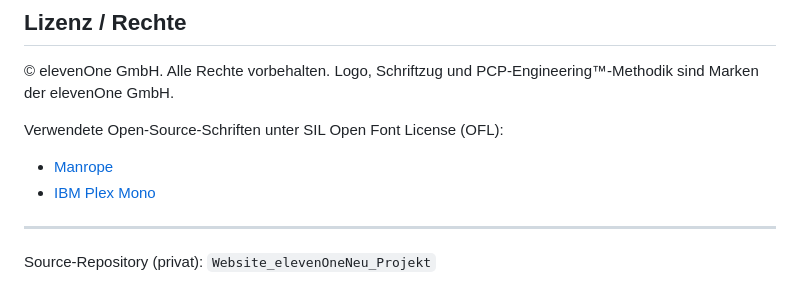
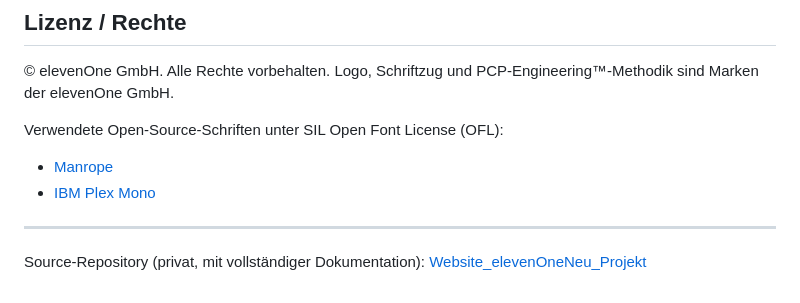
Before and after one commit to elevenOneGH/Website_elevenOneNeu_Public, a Markdown page: README.md, the part around one of its changes. GitHub-like rendering.

```diff
--- a/README.md
+++ b/README.md
@@ -192,4 +151,5 @@ Verwendete Open-Source-Schriften unter SIL Open Font License (OFL):
 
 ---
 
-Source-Repository (privat): `Website_elevenOneNeu_Projekt`
+Source-Repository (privat, mit vollständiger Dokumentation):
+[Website_elevenOneNeu_Projekt](https://github.com/elevenOneGH/Website_elevenOneNeu_Projekt)
```
Also changed, not shown: other parts of README.md (+45 -86 lines).
